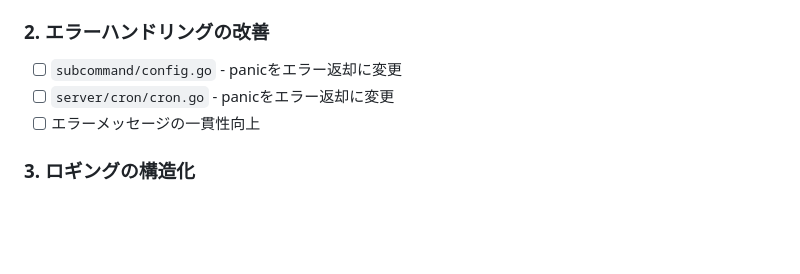
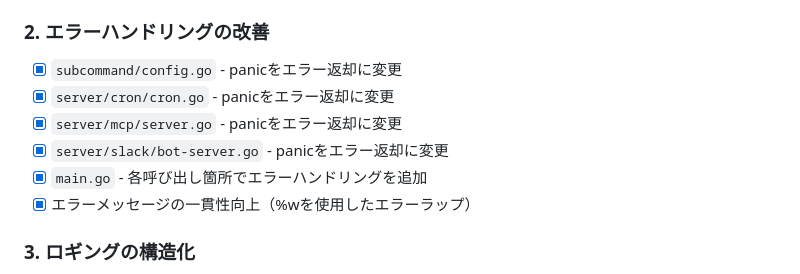
Before and after one commit to johtani/smarthome, a Markdown page: docs/improvement-plan.md, the part around the change. Drawn GitHub-style; blank space fills up the shorter version.

Commit message:
docs: 改善プランドキュメントの進捗を更新
エラーハンドリング改善の完了項目にチェックを追加

🤖 Generated with [Claude Code](https://claude.com/claude-code)

Co-Authored-By: Claude <noreply@anthropic.com>

```diff
--- a/docs/improvement-plan.md
+++ b/docs/improvement-plan.md
@@ -13,9 +13,12 @@
 
 ### 2. エラーハンドリングの改善
 
-- [ ] `subcommand/config.go` - panicをエラー返却に変更
-- [ ] `server/cron/cron.go` - panicをエラー返却に変更
-- [ ] エラーメッセージの一貫性向上
+- [x] `subcommand/config.go` - panicをエラー返却に変更
+- [x] `server/cron/cron.go` - panicをエラー返却に変更
+- [x] `server/mcp/server.go` - panicをエラー返却に変更
+- [x] `server/slack/bot-server.go` - panicをエラー返却に変更
+- [x] `main.go` - 各呼び出し箇所でエラーハンドリングを追加
+- [x] エラーメッセージの一貫性向上（%wを使用したエラーラップ）
 
 ### 3. ロギングの構造化
 
```
